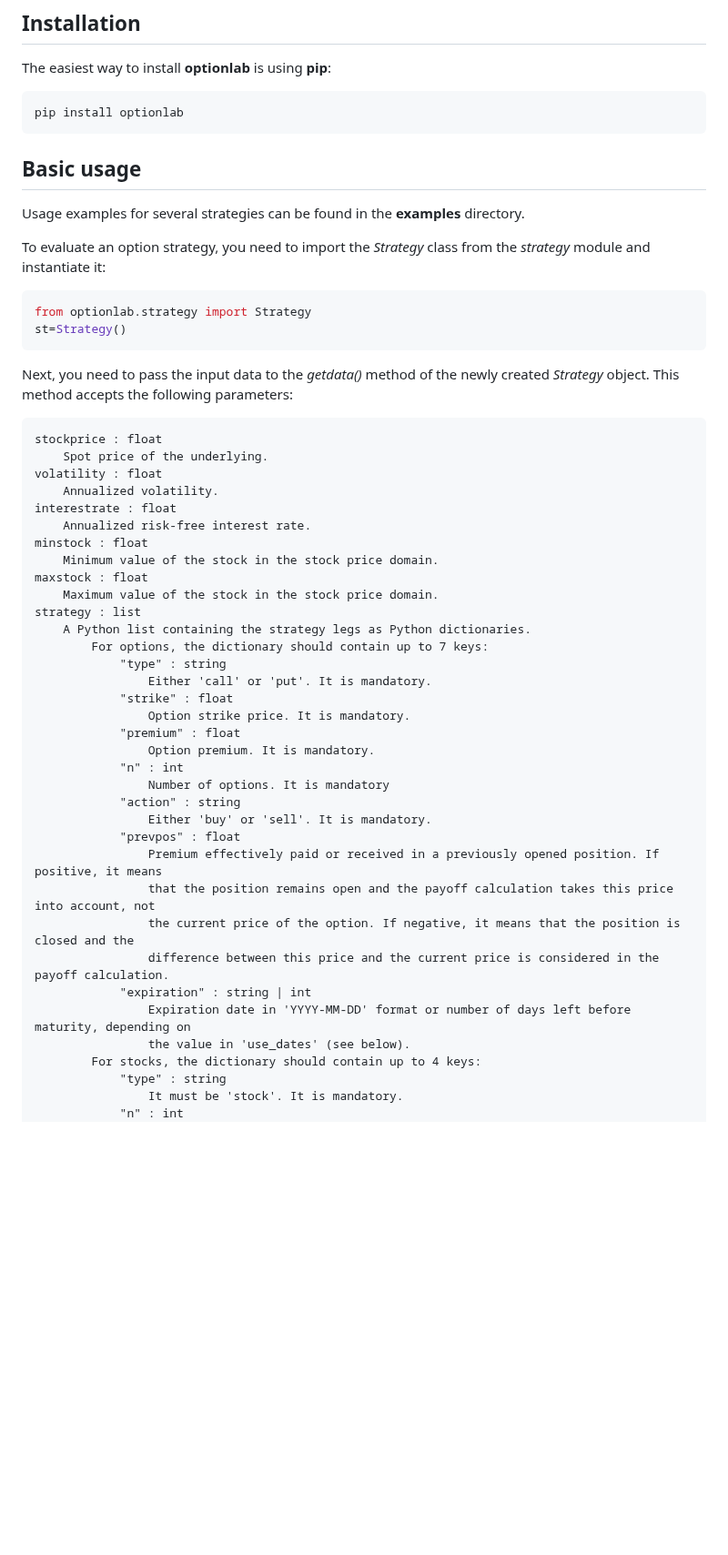
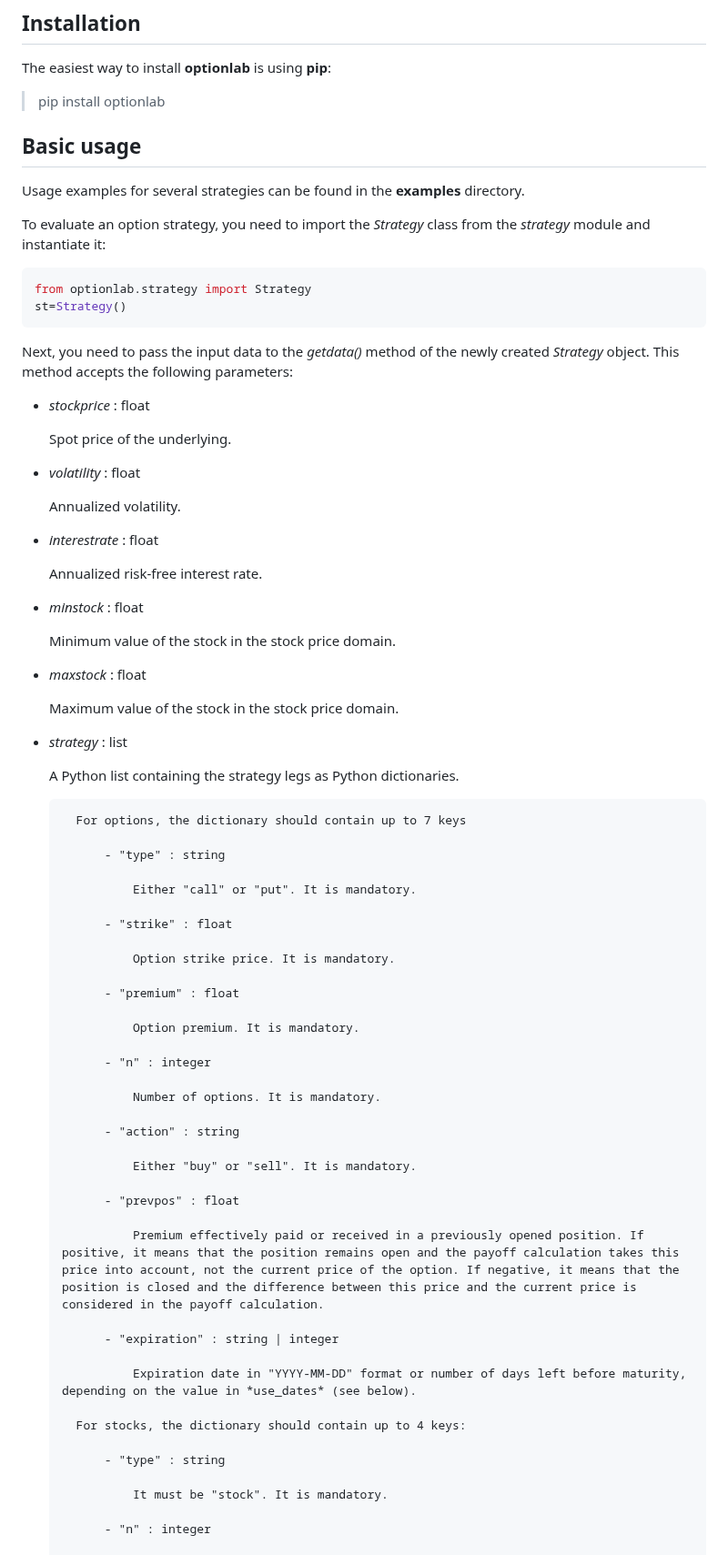
Before and after one commit to rgaveiga/optionlab, a Markdown page: README.md, the part around one of its changes. Shown at 91% size. Rendered like a GitHub page; blank space fills up the shorter version.

````diff
--- a/README.md
+++ b/README.md
@@ -14,9 +14,8 @@ If you have any questions, corrections, comments or suggestions, just [drop a me
 
 The easiest way to install **optionlab** is using **pip**:
 
-```
-pip install optionlab
-```
+> pip install optionlab
+
 ## Basic usage
 
 Usage examples for several strategies can be found in the **examples** directory.
@@ -30,40 +29,66 @@ st=Strategy()
 
 Next, you need to pass the input data to the *getdata()* method of the newly created *Strategy* object. This method accepts the following parameters:
 
-```
-stockprice : float
+- *stockprice* : float
+
     Spot price of the underlying.
-volatility : float
+
+- *volatility* : float
+
     Annualized volatility.
-interestrate : float
+
+- *interestrate* : float
+
     Annualized risk-free interest rate.
-minstock : float
+
+- *minstock* : float
+
     Minimum value of the stock in the stock price domain.
-maxstock : float
+
+- *maxstock* : float
+
     Maximum value of the stock in the stock price domain.
-strategy : list
+
+- *strategy* : list
+
     A Python list containing the strategy legs as Python dictionaries.
-        For options, the dictionary should contain up to 7 keys:
-            "type" : string
-                Either 'call' or 'put'. It is mandatory.
-            "strike" : float
+
+        For options, the dictionary should contain up to 7 keys
+
+            - "type" : string
+
+                Either "call" or "put". It is mandatory.
+
+            - "strike" : float
+
                 Option strike price. It is mandatory.
-            "premium" : float
+
+            - "premium" : float
+
                 Option premium. It is mandatory.
-            "n" : int
-                Number of options. It is mandatory
-            "action" : string
-                Either 'buy' or 'sell'. It is mandatory.
-            "prevpos" : float
-                Premium effectively paid or received in a previously opened position. If positive, it means
-                that the position remains open and the payoff calculation takes this price into account, not
-                the current price of the option. If negative, it means that the position is closed and the
-                difference between this price and the current price is considered in the payoff calculation.
-            "expiration" : string | int
-                Expiration date in 'YYYY-MM-DD' format or number of days left before maturity, depending on
-                the value in 'use_dates' (see below).
+
+            - "n" : integer
+
+                Number of options. It is mandatory.
+
+            - "action" : string
+
+                Either "buy" or "sell". It is mandatory.
+
+            - "prevpos" : float
+
+                Premium effectively paid or received in a previously opened position. If positive, it means that the position remains open and the payoff calculation takes this price into account, not the current price of the option. If negative, it means that the position is closed and the difference between this price and the current price is considered in the payoff calculation.
+
+            - "expiration" : string | integer
+
+                Expiration date in "YYYY-MM-DD" format or number of days left before maturity, depending on the value in *use_dates* (see below).
+
         For stocks, the dictionary should contain up to 4 keys:
-            "type" : string
-                It must be 'stock'. It is mandatory.
-            "n" : int
+
+            - "type" : string
+
+                It must be "stock". It is mandatory.
+
+            - "n" : integer
+
                 Number of shares. It is mandatory.
````
Also changed, not shown: other parts of README.md (+126 -76 lines).
